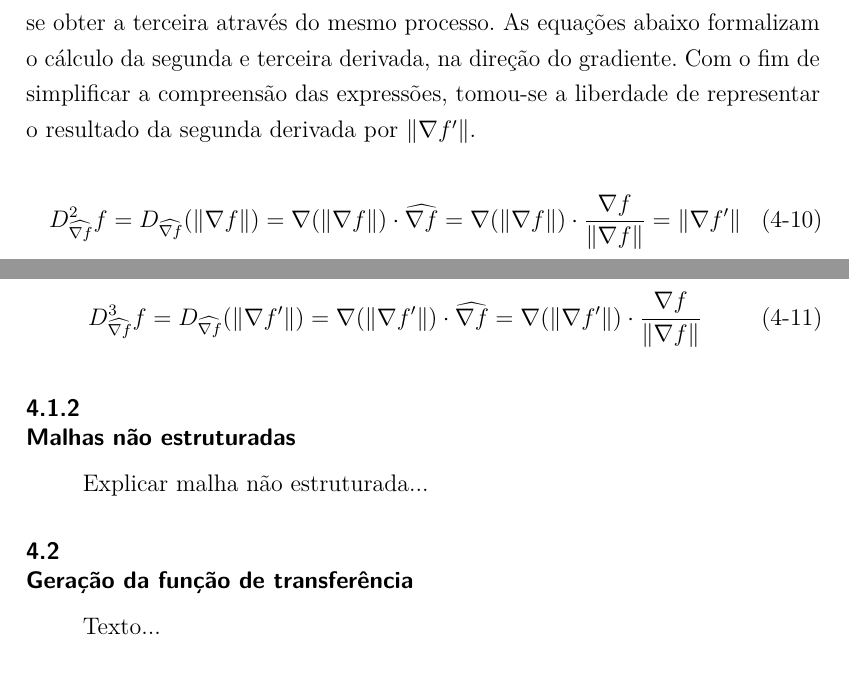
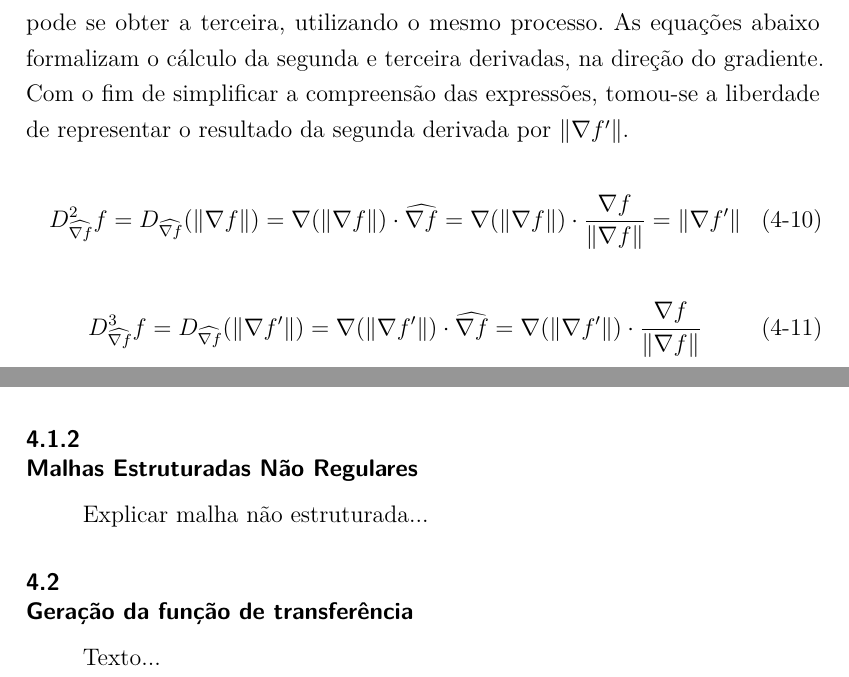
Before and after one commit to rustanitu/atfgtex, a LaTeX thesis (main.tex, which reads chapters/4_mymethod.tex): two parts of page 34 of 38, joined at a grey line, cut so that both start at the same text. Compiled offline with pdfLaTeX.

Commit message:
Fim da malha regular

```diff
--- a/chapters/4_mymethod.tex
+++ b/chapters/4_mymethod.tex
@@ -99,7 +99,7 @@ D_{\widehat{u}} f = \nabla f \cdot u
 	D_{\widehat{\nabla f}} f = \nabla f \cdot \widehat{\nabla f} = \nabla f \cdot \frac{\nabla f}{\|\nabla f\|} = \|\nabla f\|
 \end{equation} \
 
-	Não é possível calcular a terceira derivada diretamente, utilizando os conceitos acima. Porém, se a magnitude do gradiente for armazenada em um novo campo escalar, a equação~\eqref{eq:first_derivative} pode ser aplicada novamente, agora sobre $ \|\nabla f\| $. Com isso, obtém-se a segunda derivada do volume, a partir da qual pode se obter a terceira através do mesmo processo. As equações abaixo formalizam o cálculo da segunda e terceira derivada, na direção do gradiente. Com o fim de simplificar a compreensão das expressões, tomou-se a liberdade de representar o resultado da segunda derivada por $ \|\nabla f'\| $.
+	Não é possível calcular a terceira derivada diretamente, utilizando os conceitos acima. Porém, se a magnitude do gradiente for armazenada em um novo campo escalar, a equação~\eqref{eq:first_derivative} pode ser aplicada novamente, agora sobre $ \|\nabla f\| $. Com isso, obtém-se a segunda derivada do volume, a partir da qual pode se obter a terceira, utilizando o mesmo processo. As equações abaixo formalizam o cálculo da segunda e terceira derivadas, na direção do gradiente. Com o fim de simplificar a compreensão das expressões, tomou-se a liberdade de representar o resultado da segunda derivada por $ \|\nabla f'\| $.
 
 \begin{equation}\label{eq:second_derivative}
 	D^{2}_{\widehat{\nabla f}} f = D_{\widehat{\nabla f}} (\|\nabla f\|) = \nabla (\|\nabla f\|) \cdot \widehat{\nabla f} = \nabla (\|\nabla f\|) \cdot \frac{\nabla f}{\|\nabla f\|} = \|\nabla f'\|
@@ -109,7 +109,11 @@ D_{\widehat{u}} f = \nabla f \cdot u
 	D^{3}_{\widehat{\nabla f}} f = D_{\widehat{\nabla f}} (\|\nabla f'\|) = \nabla (\|\nabla f'\|) \cdot \widehat{\nabla f} = \nabla (\|\nabla f'\|) \cdot \frac{\nabla f}{\|\nabla f\|}
 \end{equation} \
 
-\subsection{Malhas não estruturadas}
+	Antes de aplicar os conceitos discutidos até aqui, armazena-se em cada vértice a média do valor das células que o compartilham. Em seguida, é atribuído ao centro de cada face a média do valor dos vértices que a compõem. Dessa forma, o método de diferenças finitas é calculado entre os centros das faces de uma célula. Além da suavização implícita nos valores das faces, essa escolha faz com que o cálculo das derivadas seja igual, mesmo nas bordas do volume. A Figura~\ref{fig:} ilustra esse processo.
+
+	Em posse dos valores escalares no centro das faces, a equação~\eqref{eq:diff} é utilizada nas direções $ x $, $ y $ e $ z $, compondo respectivamente as componentes $ \frac{\partial f}{\partial x} $, $ \frac{\partial f}{\partial y} $ e $ \frac{\partial f}{\partial z} $ do gradiente $ \nabla f $. Então, a equação~\eqref{eq:first_derivative} é aplicada e o resultado é armazenado no centro da célula. Depois que a primeira derivada é calculada para todo o volume, a norma do gradiente armazenada no centro da célula é interpolada para o centro das faces através do mesmo processo descrito anteriormente. O vetor gradiente de cada célula já foi calculado na etapa anterior, então, pode-se aplicar a equação~\eqref{eq:second_derivative} para obter a segunda derivada. Por fim, o resultado dessa iteração é interpolado para o centro das faces da mesma maneira, para que a terceira derivada seja calculada, de acordo com a equação~\eqref{eq:third_derivative}.
+
+\subsection{Malhas Estruturadas Não Regulares}
 \label{subsec:my.nonstruct}
 	Explicar malha não estruturada...
 
```
Also changed, not shown: chapters/4_mymethod.tex (2 more changed lines).
